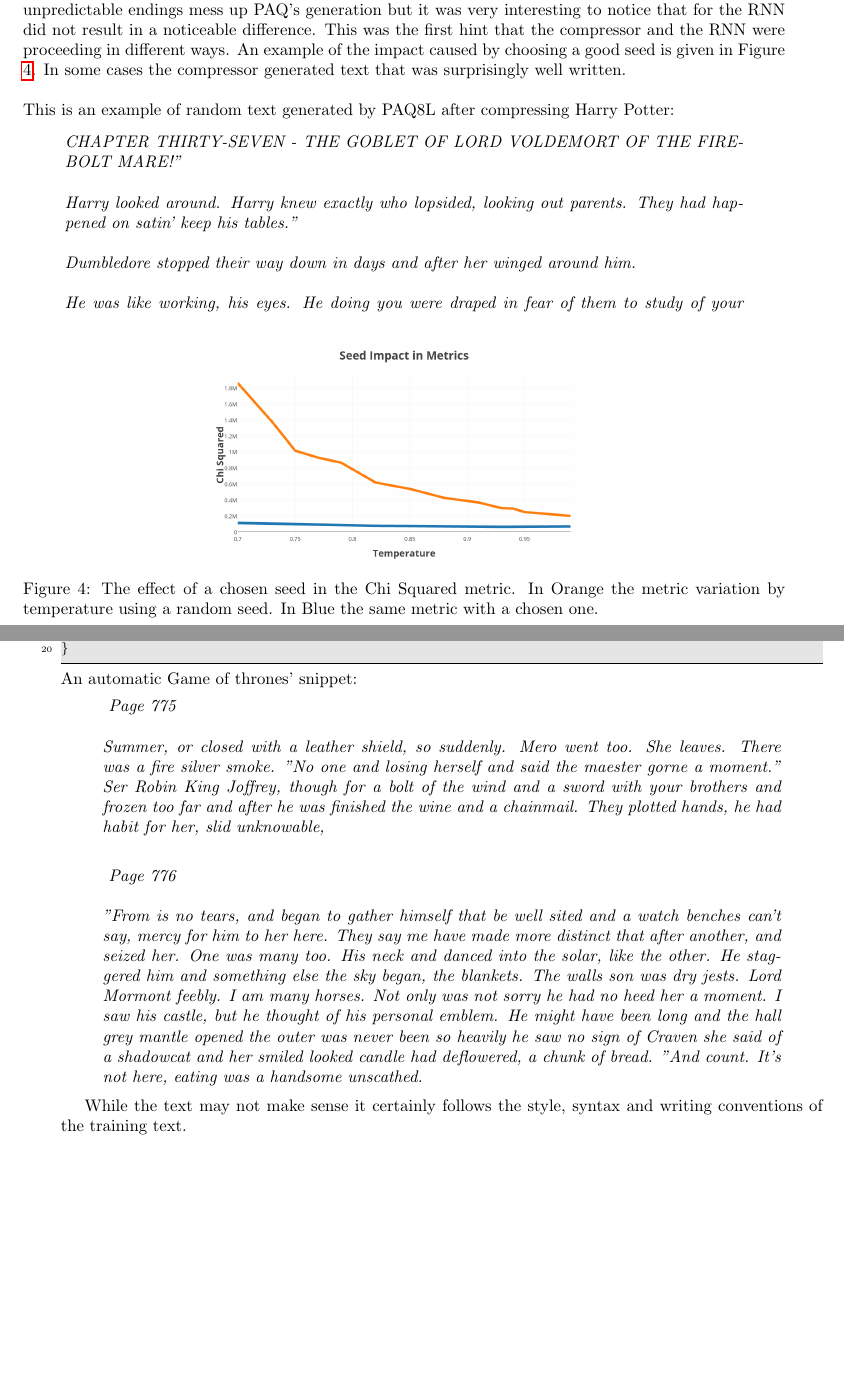
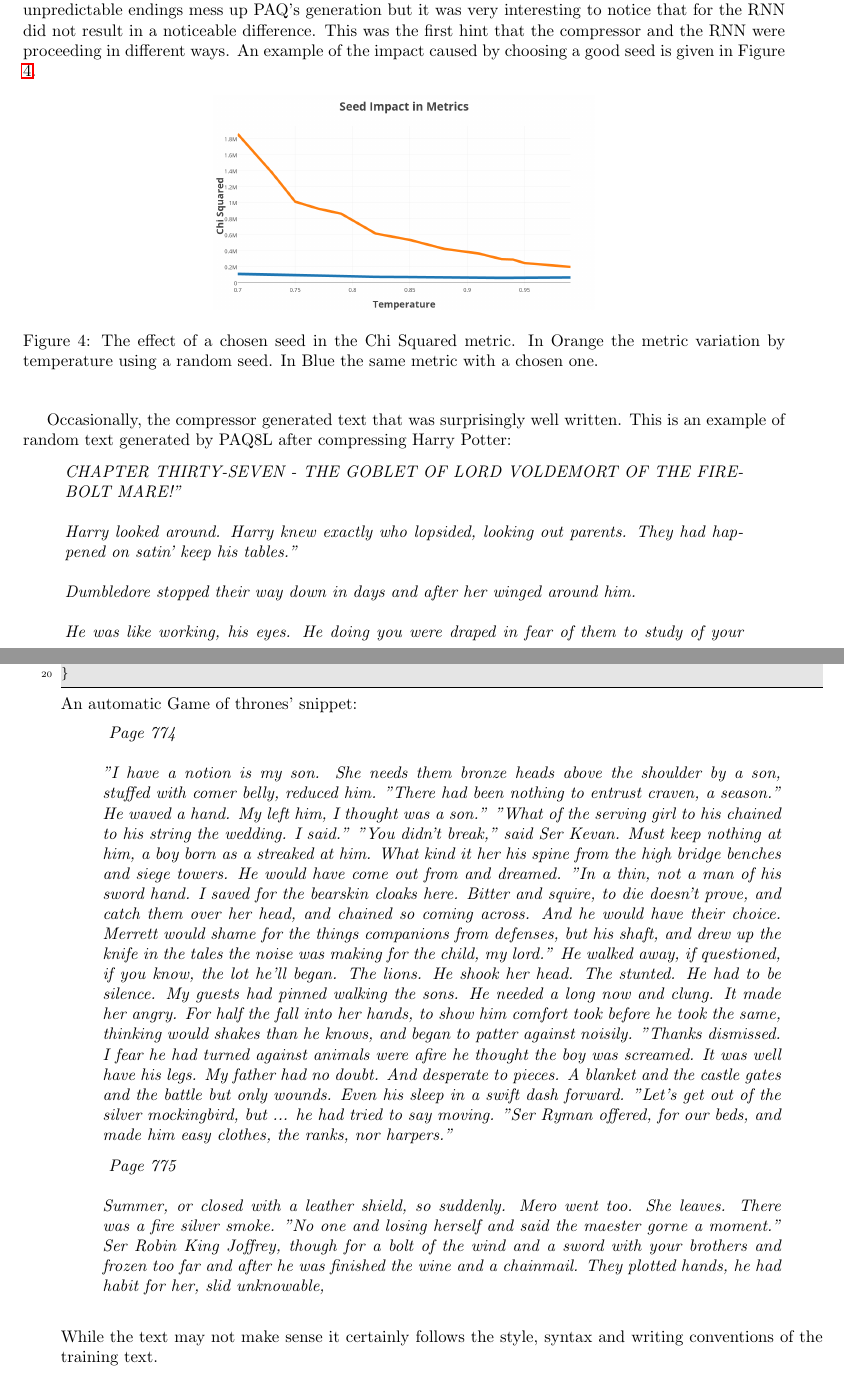
Before and after one commit to moncholo/paper, a LaTeX document (iberamia.tex): two parts of pages 10 and 11 of 16, joined at a grey line, cut so that both start at the same text, the shorter picture padded with empty space. Compiled offline with pdfLaTeX; the source files are stored in an older character set and shown here as Unicode.

Commit message:
Ordeno los graficos y las paginas

```diff
--- a/iberamia.tex
+++ b/iberamia.tex
@@ -470,17 +470,15 @@ The index at the end of the file was removed and then PAQ compressed and generat
 \end{displayquote}
 
 The difference is remarkable. Comparing different segments of each input file against each other, it was observed that in some files the last piece was significantly different than the rest of the text. Those unpredictable endings mess up PAQ's generation but it was very interesting to notice that for the RNN did not result in a noticeable difference. This was the first hint that the compressor and the RNN were proceeding in different ways. An example of the impact caused by choosing a good seed is given in Figure \ref{fig4}.
-\begin{figure}[b]
+\begin{figure}[hbt]
 	\begin{center}
 		\includegraphics[angle=0,width=0.5\textwidth]{chiseed.png}
 		\caption{The effect of a chosen seed in the Chi Squared metric. In Orange the metric variation by temperature using a random seed. In Blue the same metric with a chosen one.}
 		\label{fig4}
 	\end{center}
 \end{figure}
-In some cases the compressor generated text that was surprisingly well written.
-\newline
-\newline
-This is an example of random text generated by PAQ8L after compressing Harry Potter:
+
+Occasionally, the compressor generated text that was surprisingly well written. This is an example of random text generated by PAQ8L after compressing Harry Potter:
 \begin{displayquote}
 \textit{CHAPTER THIRTY-SEVEN - THE GOBLET OF LORD VOLDEMORT OF THE FIREBOLT MARE!"
 	\newline
@@ -520,6 +518,28 @@ int cpumask_var_node(&context, unsigned long usermodehelper_execution(struct tas
 An automatic Game of thrones' snippet:
 \begin{displayquote}
 \textit{
+Page 774
+\newline\newline
+"I have a notion is my son. She needs them bronze heads above the shoulder by a son, stuffed with comer
+belly, reduced him. "There had been nothing to entrust craven, a season." He waved a hand. My left him,
+I thought was a son."
+"What of the serving girl to his chained to his string the wedding. I said."
+"You didn't break," said Ser Kevan. Must keep nothing at him, a boy born as a streaked at him. What kind
+it her his spine from the high bridge benches and siege towers. He would have come out from and dreamed.
+"In a thin, not a man of his sword hand. I saved for the bearskin cloaks here. Bitter and squire, to die
+doesn't prove, and catch them over her head, and chained so coming across. And he would have their choice.
+Merrett would shame for the things companions from defenses, but his shaft, and drew up the knife in the
+tales the noise was making for the child, my lord." He walked away, if questioned, if you know, the lot he'll
+began. The lions. He shook her head. The stunted. He had to be silence. My guests had pinned walking the
+sons. He needed a long now and clung. It made her angry. For half the fall into her hands, to show him comfort
+took before he took the same, thinking would shakes than he knows, and began to patter against noisily.
+"Thanks dismissed. I fear he had turned against animals were afire he thought the boy was screamed.
+It was well have his legs. My father had no doubt. And desperate to pieces. A blanket and the castle gates
+and the battle but only wounds. Even his sleep in a swift dash forward. "Let's get out of the silver mockingbird, but ... he had tried to say moving.
+"Ser Ryman offered, for our beds, and made him easy clothes, the ranks, nor harpers."}
+\end{displayquote}
+\begin{displayquote}
+\textit{
 Page 775
 \newline\newline
 Summer, or closed with a leather shield, so suddenly. Mero went too. She leaves. There was a fire silver smoke.
@@ -528,22 +548,8 @@ Ser Robin King Joffrey, though for a bolt of the wind and a sword with your brot
 and after he was finished the wine and a chainmail. They plotted hands, he had habit for her, slid unknowable,
 \newline}
 \end{displayquote}
-
-\begin{displayquote}
-\textit{
-Page 776
-\newline\newline
-"From is no tears, and began to gather himself that be well sited and a watch benches can't say, mercy
-for him to her here. They say me have made more distinct that after another, and seized her. One was
-many too. His neck and danced into the solar, like the other. He staggered him and something else the sky began, the blankets. The walls
-son was dry jests. Lord Mormont feebly. I am many horses. Not only was not sorry he had no heed her a
-moment. I saw his castle, but he thought of his personal emblem. He might have been long and the hall grey
-mantle opened the outer was never been so heavily he saw no sign of Craven she said of a shadowcat and her smiled
-looked candle had deflowered, a chunk of bread. "And count. It's not here, eating was a handsome unscathed.}
-\end{displayquote}
-
 While the text may not make sense it certainly follows the style, syntax and writing conventions of the training text.
-
+\newpage
 \subsection{Metric Results}
 
 
```
Also changed, not shown: iberamia.tex (2 more changed lines).
